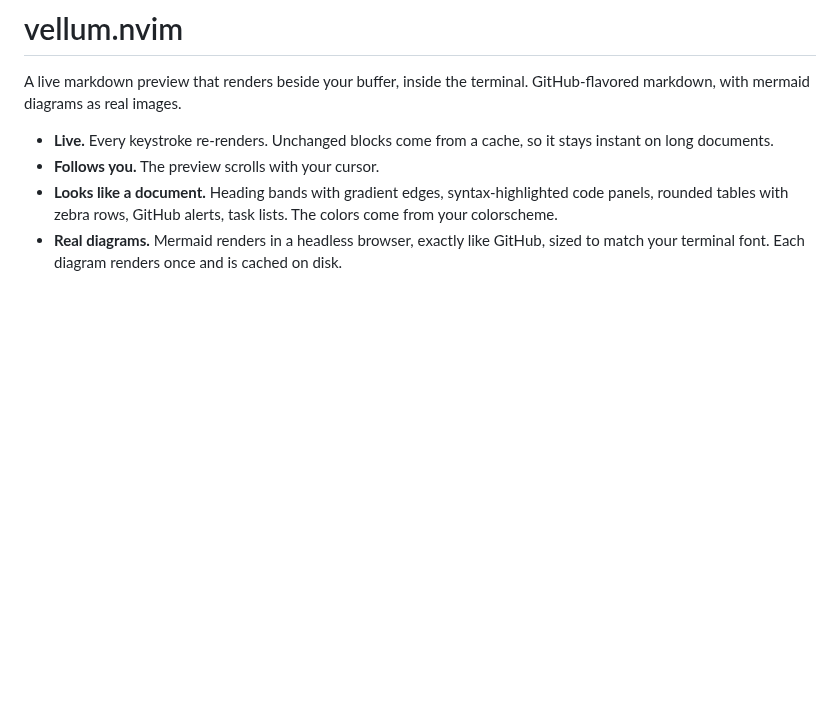
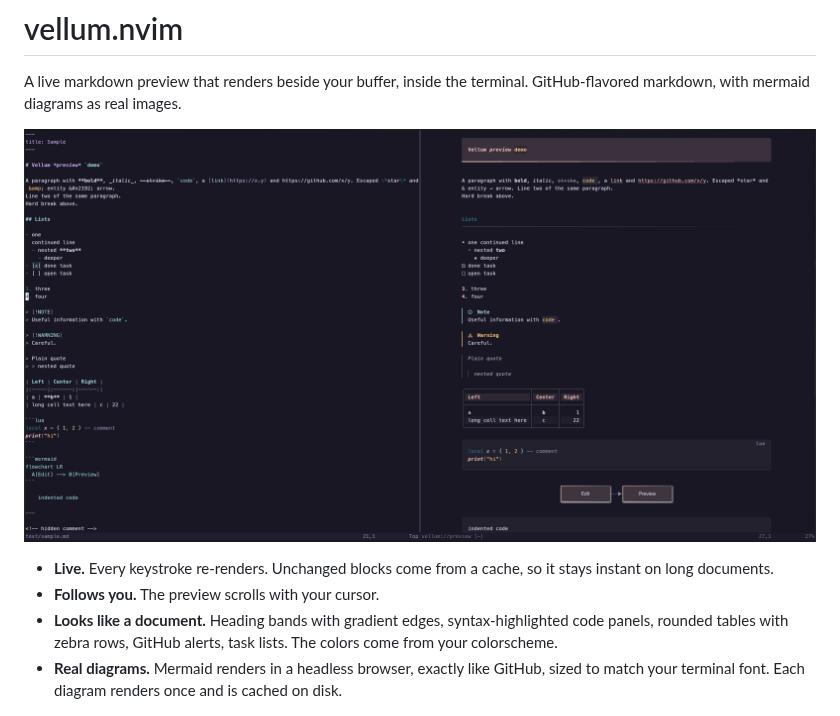
Before and after one commit to blackhat-7/vellum.nvim, a Markdown page: README.md, the part around the change. Rendered like a GitHub page; pictures changed too: docs/screenshot.png (added); blank space fills up the shorter version.

```diff
--- a/README.md
+++ b/README.md
@@ -1,6 +1,8 @@
 # vellum.nvim
 
 A live markdown preview that renders beside your buffer, inside the terminal. GitHub-flavored markdown, with mermaid diagrams as real images.
+
+![vellum.nvim: markdown source on the left, live preview on the right](docs/screenshot.png)
 
 - **Live.** Every keystroke re-renders. Unchanged blocks come from a cache, so it stays instant on long documents.
 - **Follows you.** The preview scrolls with your cursor.
```
Also changed, not shown: PLAN.md (+1 -1 lines), PROGRESS.md (+3 -2 lines), 2 other files.
